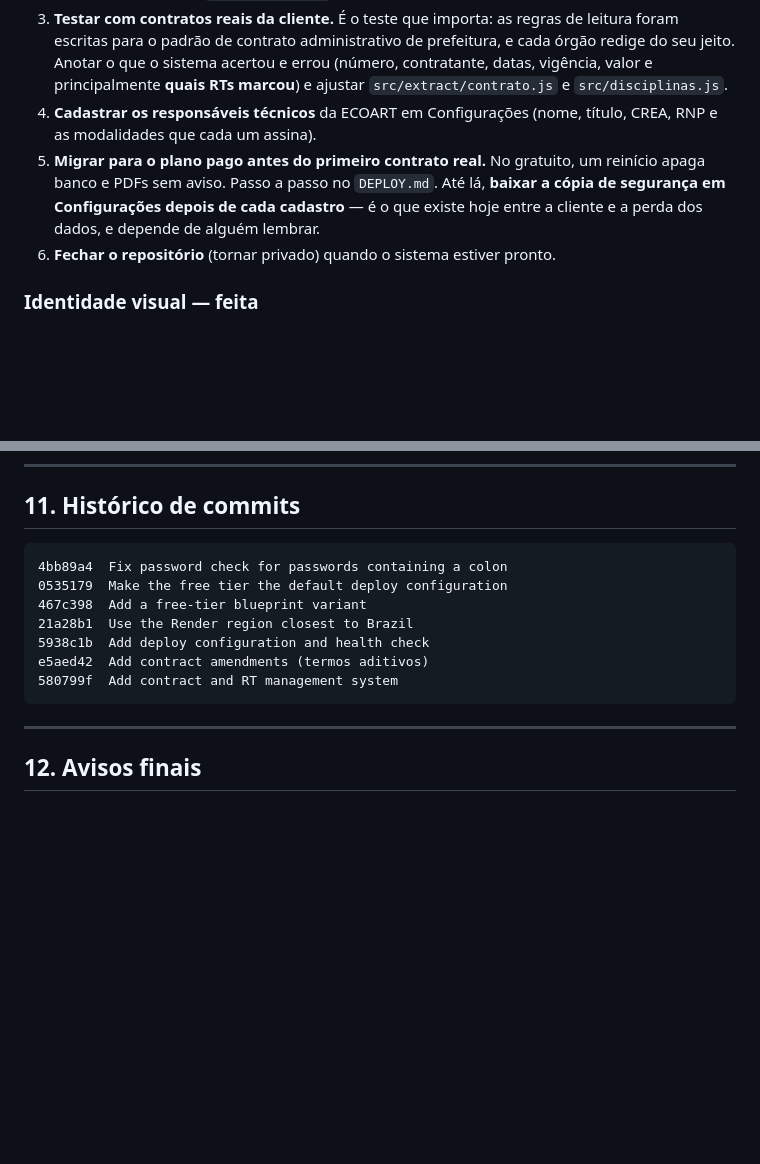
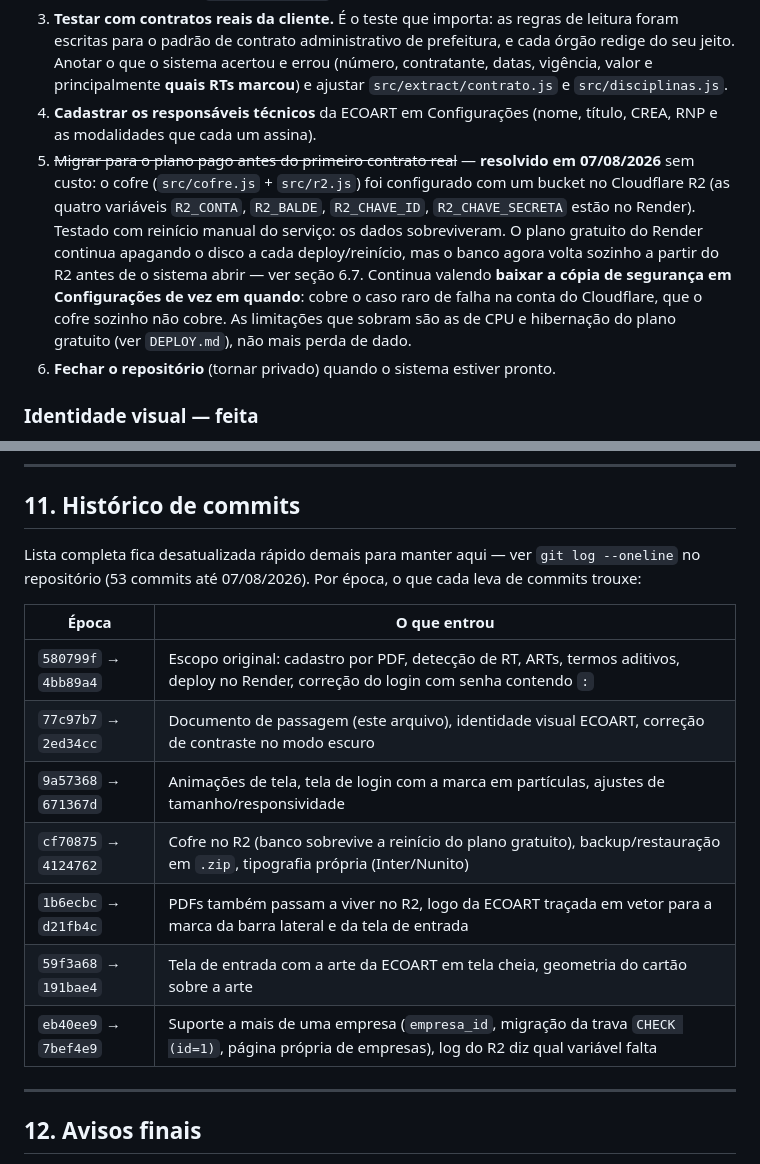
Before and after one commit to cirqueiraofc-dev/contratos-rt, a Markdown page: ESTADO-DO-PROJETO.md, 2 parts joined by grey strips. GitHub-like rendering; blank space fills up the shorter version.

Commit message:
Mark the free-tier data-loss risk as solved, refresh the commit log
The R2 vault is configured and was tested with a manual restart, so
item 5 no longer belongs among the open pendencies. The commit-history
section had stopped at the seventh commit while the repository moved
on to fifty-three; replaced the fixed list with an era-by-era summary
that points at `git log` instead of needing upkeep.

````diff
--- a/ESTADO-DO-PROJETO.md
+++ b/ESTADO-DO-PROJETO.md
@@ -367,10 +367,15 @@ cadastrado como responsável técnico** porque o documento não diz que ele é.
    principalmente **quais RTs marcou**) e ajustar `src/extract/contrato.js` e `src/disciplinas.js`.
 4. **Cadastrar os responsáveis técnicos** da ECOART em Configurações (nome, título, CREA, RNP e as
    modalidades que cada um assina).
-5. **Migrar para o plano pago antes do primeiro contrato real.** No gratuito, um reinício apaga
-   banco e PDFs sem aviso. Passo a passo no `DEPLOY.md`. Até lá, **baixar a cópia de segurança em
-   Configurações depois de cada cadastro** — é o que existe hoje entre a cliente e a perda dos
-   dados, e depende de alguém lembrar.
+5. ~~Migrar para o plano pago antes do primeiro contrato real~~ — **resolvido em 07/08/2026** sem
+   custo: o cofre (`src/cofre.js` + `src/r2.js`) foi configurado com um bucket no Cloudflare R2
+   (as quatro variáveis `R2_CONTA`, `R2_BALDE`, `R2_CHAVE_ID`, `R2_CHAVE_SECRETA` estão no Render).
+   Testado com reinício manual do serviço: os dados sobreviveram. O plano gratuito do Render
+   continua apagando o disco a cada deploy/reinício, mas o banco agora volta sozinho a partir do
+   R2 antes de o sistema abrir — ver seção 6.7. Continua valendo **baixar a cópia de segurança em
+   Configurações de vez em quando**: cobre o caso raro de falha na conta do Cloudflare, que o
+   cofre sozinho não cobre. As limitações que sobram são as de CPU e hibernação do plano
+   gratuito (ver `DEPLOY.md`), não mais perda de dado.
 6. **Fechar o repositório** (tornar privado) quando o sistema estiver pronto.
 
 ### Identidade visual — feita
@@ -447,15 +452,18 @@ evento, não.
 
 ## 11. Histórico de commits
 
-```
-4bb89a4  Fix password check for passwords containing a colon
-0535179  Make the free tier the default deploy configuration
-467c398  Add a free-tier blueprint variant
-21a28b1  Use the Render region closest to Brazil
-5938c1b  Add deploy configuration and health check
-e5aed42  Add contract amendments (termos aditivos)
-580799f  Add contract and RT management system
-```
+Lista completa fica desatualizada rápido demais para manter aqui — ver `git log --oneline` no
+repositório (53 commits até 07/08/2026). Por época, o que cada leva de commits trouxe:
+
+| Época | O que entrou |
+| --- | --- |
+| `580799f` → `4bb89a4` | Escopo original: cadastro por PDF, detecção de RT, ARTs, termos aditivos, deploy no Render, correção do login com senha contendo `:` |
+| `77c97b7` → `2ed34cc` | Documento de passagem (este arquivo), identidade visual ECOART, correção de contraste no modo escuro |
+| `9a57368` → `671367d` | Animações de tela, tela de login com a marca em partículas, ajustes de tamanho/responsividade |
+| `cf70875` → `4124762` | Cofre no R2 (banco sobrevive a reinício do plano gratuito), backup/restauração em `.zip`, tipografia própria (Inter/Nunito) |
+| `1b6ecbc` → `d21fb4c` | PDFs também passam a viver no R2, logo da ECOART traçada em vetor para a marca da barra lateral e da tela de entrada |
+| `59f3a68` → `191bae4` | Tela de entrada com a arte da ECOART em tela cheia, geometria do cartão sobre a arte |
+| `eb40ee9` → `7bef4e9` | Suporte a mais de uma empresa (`empresa_id`, migração da trava `CHECK (id=1)`, página própria de empresas), log do R2 diz qual variável falta |
 
 ---
 
````
